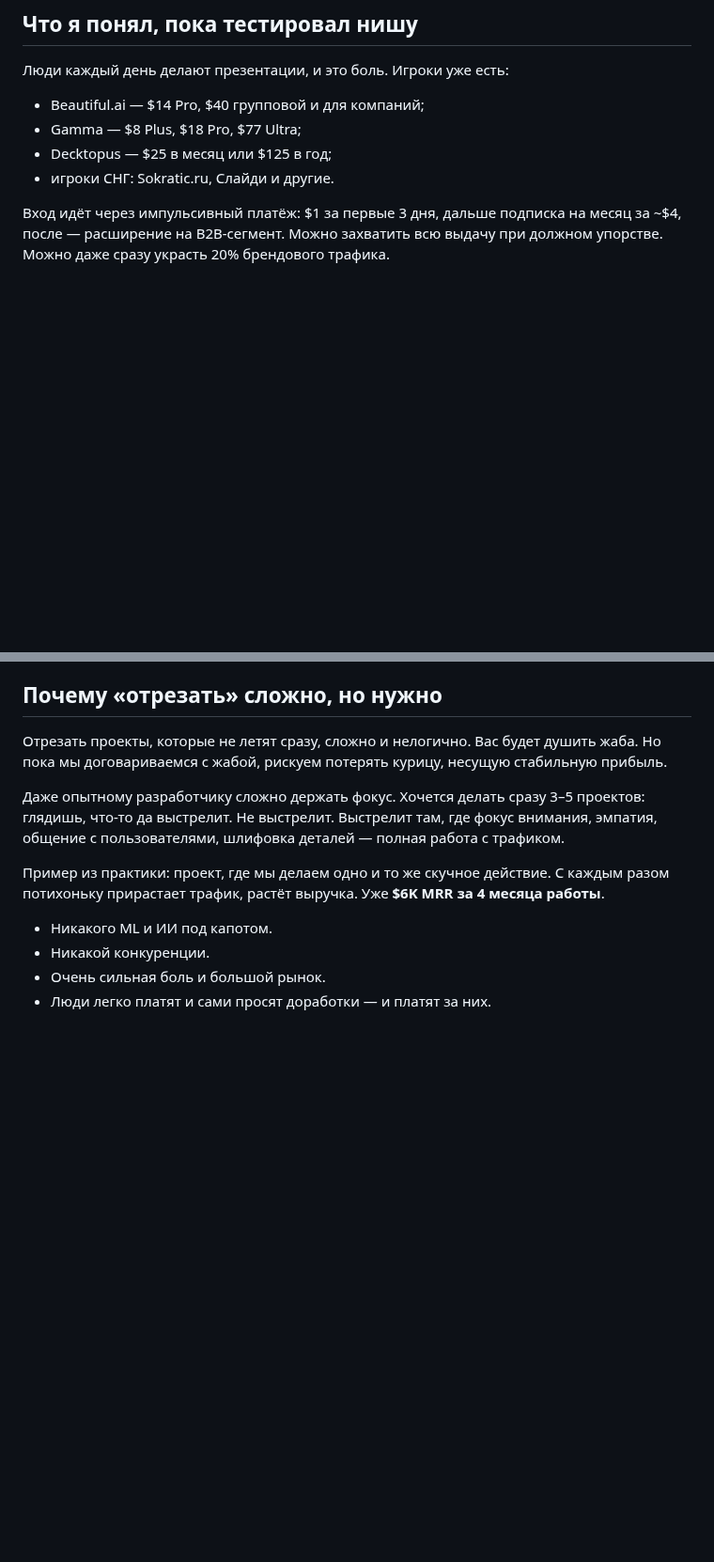
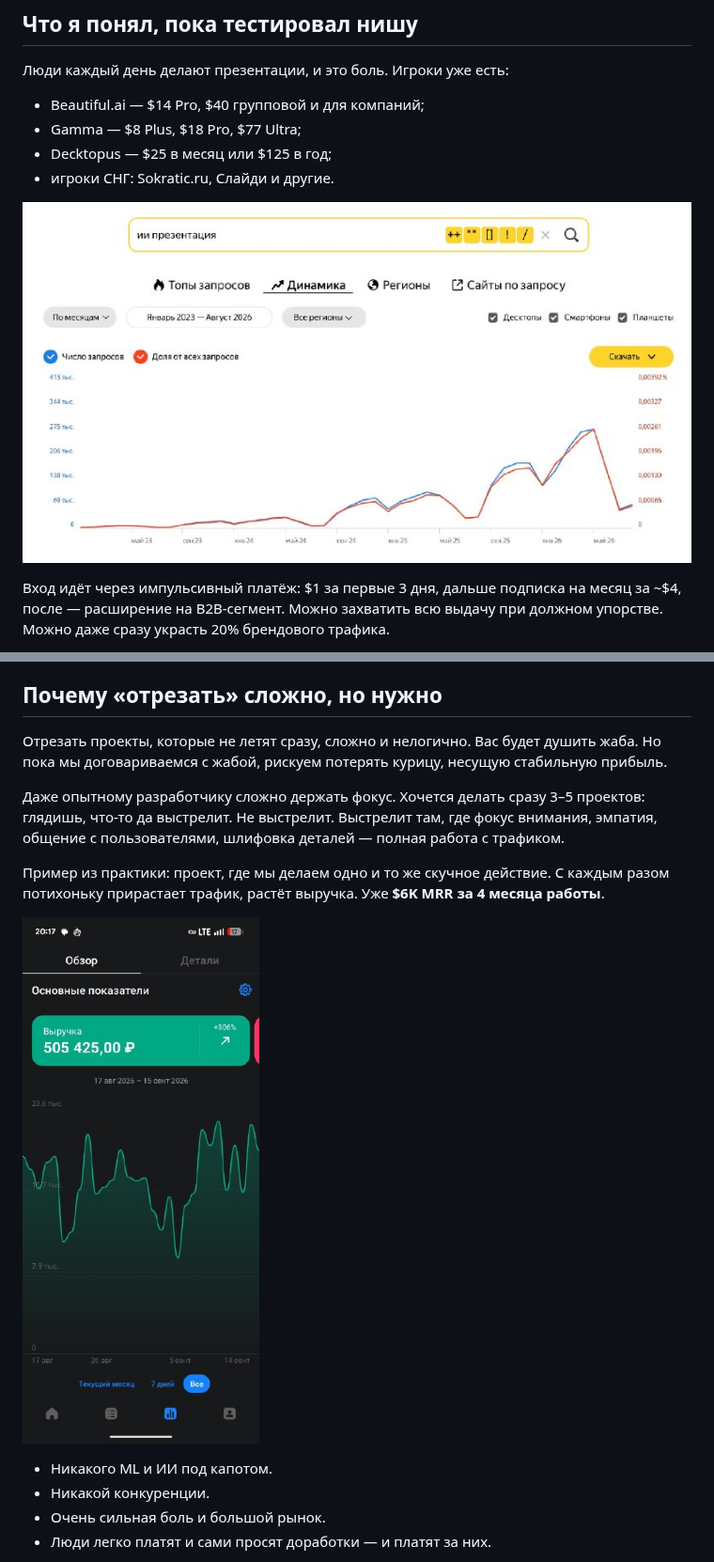
Before and after one commit to a-milenkin/data_feeling_school, a Markdown page: src/blog/zamorozil-prezka-ai-urok-fokusa.md, 2 parts joined by grey strips. Shown at 94% size. Drawn GitHub-style; pictures changed too: assets/img/blog/project-revenue-30d.jpg (added), assets/img/blog/wordstat-ii-prezentatsiya.jpg (added); blank space fills up the shorter version.

```diff
--- a/src/blog/zamorozil-prezka-ai-urok-fokusa.md
+++ b/src/blog/zamorozil-prezka-ai-urok-fokusa.md
@@ -19,6 +19,8 @@ course: pet-project
 - Decktopus — $25 в месяц или $125 в год;
 - игроки СНГ: Sokratic.ru, Слайди и другие.
 
+![Рост запросов «ии презентация» в Яндекс Вордстате с 2023 по 2026 год](/assets/img/blog/wordstat-ii-prezentatsiya.jpg)
+
 Вход идёт через импульсивный платёж: $1 за первые 3 дня, дальше подписка на месяц за ~$4, после — расширение на B2B-сегмент. Можно захватить всю выдачу при должном упорстве. Можно даже сразу украсть 20% брендового трафика.
 
 В этой нише всё ещё много неэффективностей и подниш. Поисковый запрос хороший и будет только расти. Спокойно можно дойти до 300–500 тысяч рублей чистой прибыли в месяц на подписках или в режиме pay-as-you-go.
@@ -33,6 +35,8 @@ course: pet-project
 
 Пример из практики: проект, где мы делаем одно и то же скучное действие. С каждым разом потихоньку прирастает трафик, растёт выручка. Уже **$6K MRR за 4 месяца работы**.
 
+![Выручка проекта за 30 дней: 505 425 ₽, +306%](/assets/img/blog/project-revenue-30d.jpg)
+
 - Никакого ML и ИИ под капотом.
 - Никакой конкуренции.
 - Очень сильная боль и большой рынок.
```
Also changed, not shown: src/blog/pyat-saas-marketingovyh-strategiy.md (+2 -0 lines), assets/img/blog/big-five-saas-marketing.jpg (added), 2 other files.
